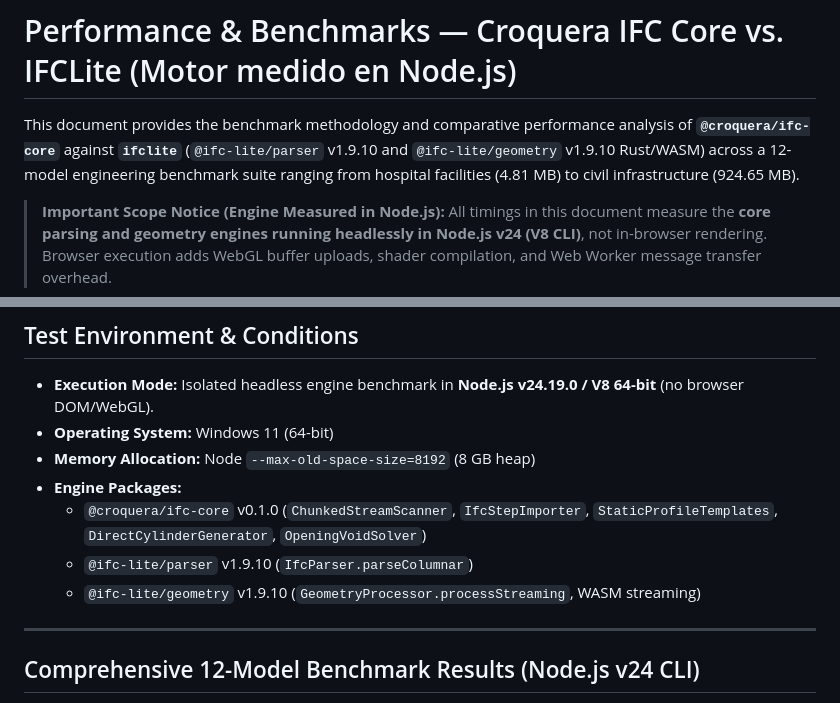
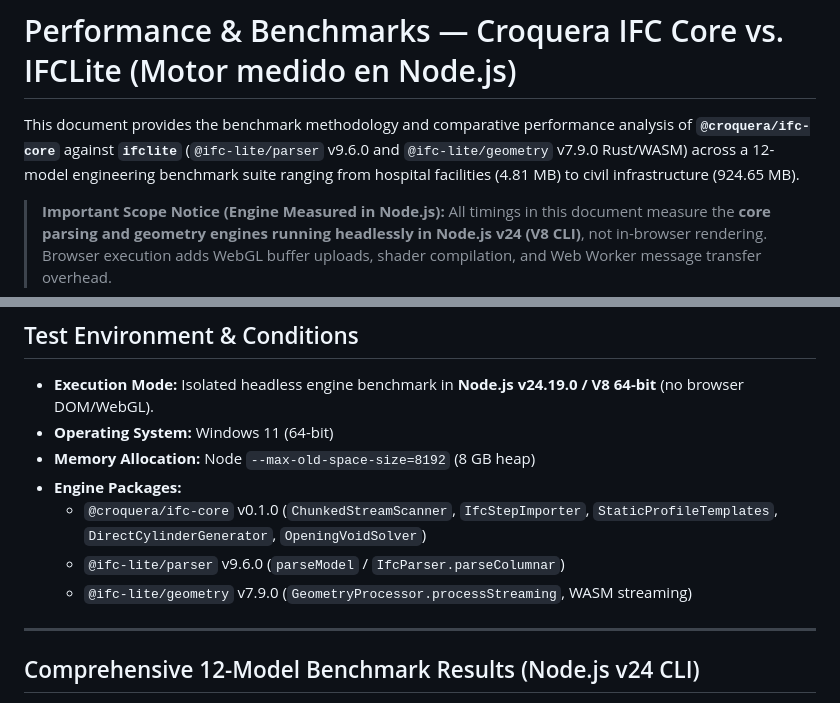
Before and after one commit to matiasmlynarz-lang/croquera-ifc-viewer, a Markdown page: docs/BENCHMARKS.md, 2 parts joined by grey strips. GitHub-like rendering.

Commit message:
docs(benchmark): corregir versiones reales ejecutadas de @ifc-lite/parser (9.6.0) y @ifc-lite/geometry (7.9.0)

```diff
--- a/docs/BENCHMARKS.md
+++ b/docs/BENCHMARKS.md
@@ -1,6 +1,6 @@
 # Performance & Benchmarks — Croquera IFC Core vs. IFCLite (Motor medido en Node.js)
 
-This document provides the benchmark methodology and comparative performance analysis of **`@croquera/ifc-core`** against **`ifclite`** (`@ifc-lite/parser` v1.9.10 and `@ifc-lite/geometry` v1.9.10 Rust/WASM) across a 12-model engineering benchmark suite ranging from hospital facilities (4.81 MB) to civil infrastructure (924.65 MB).
+This document provides the benchmark methodology and comparative performance analysis of **`@croquera/ifc-core`** against **`ifclite`** (`@ifc-lite/parser` v9.6.0 and `@ifc-lite/geometry` v7.9.0 Rust/WASM) across a 12-model engineering benchmark suite ranging from hospital facilities (4.81 MB) to civil infrastructure (924.65 MB).
 
 > **Important Scope Notice (Engine Measured in Node.js):** All timings in this document measure the **core parsing and geometry engines running headlessly in Node.js v24 (V8 CLI)**, not in-browser rendering. Browser execution adds WebGL buffer uploads, shader compilation, and Web Worker message transfer overhead.
 
@@ -35,8 +35,8 @@ This document provides the benchmark methodology and comparative performance ana
 - **Memory Allocation:** Node `--max-old-space-size=8192` (8 GB heap)
 - **Engine Packages:**
   - `@croquera/ifc-core` v0.1.0 (`ChunkedStreamScanner`, `IfcStepImporter`, `StaticProfileTemplates`, `DirectCylinderGenerator`, `OpeningVoidSolver`)
-  - `@ifc-lite/parser` v1.9.10 (`IfcParser.parseColumnar`)
-  - `@ifc-lite/geometry` v1.9.10 (`GeometryProcessor.processStreaming`, WASM streaming)
+  - `@ifc-lite/parser` v9.6.0 (`parseModel` / `IfcParser.parseColumnar`)
+  - `@ifc-lite/geometry` v7.9.0 (`GeometryProcessor.processStreaming`, WASM streaming)
 
 ---
 
```
